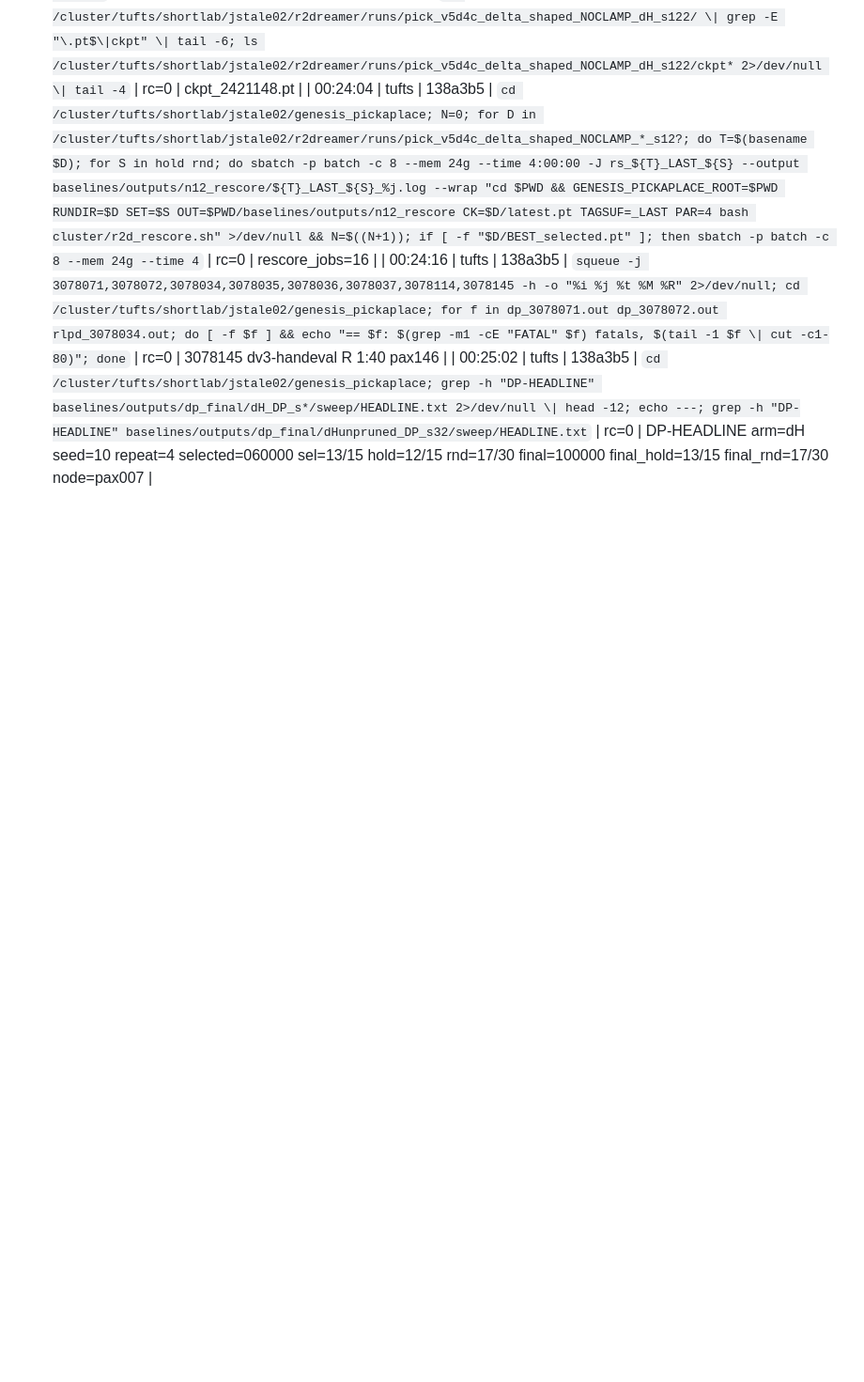
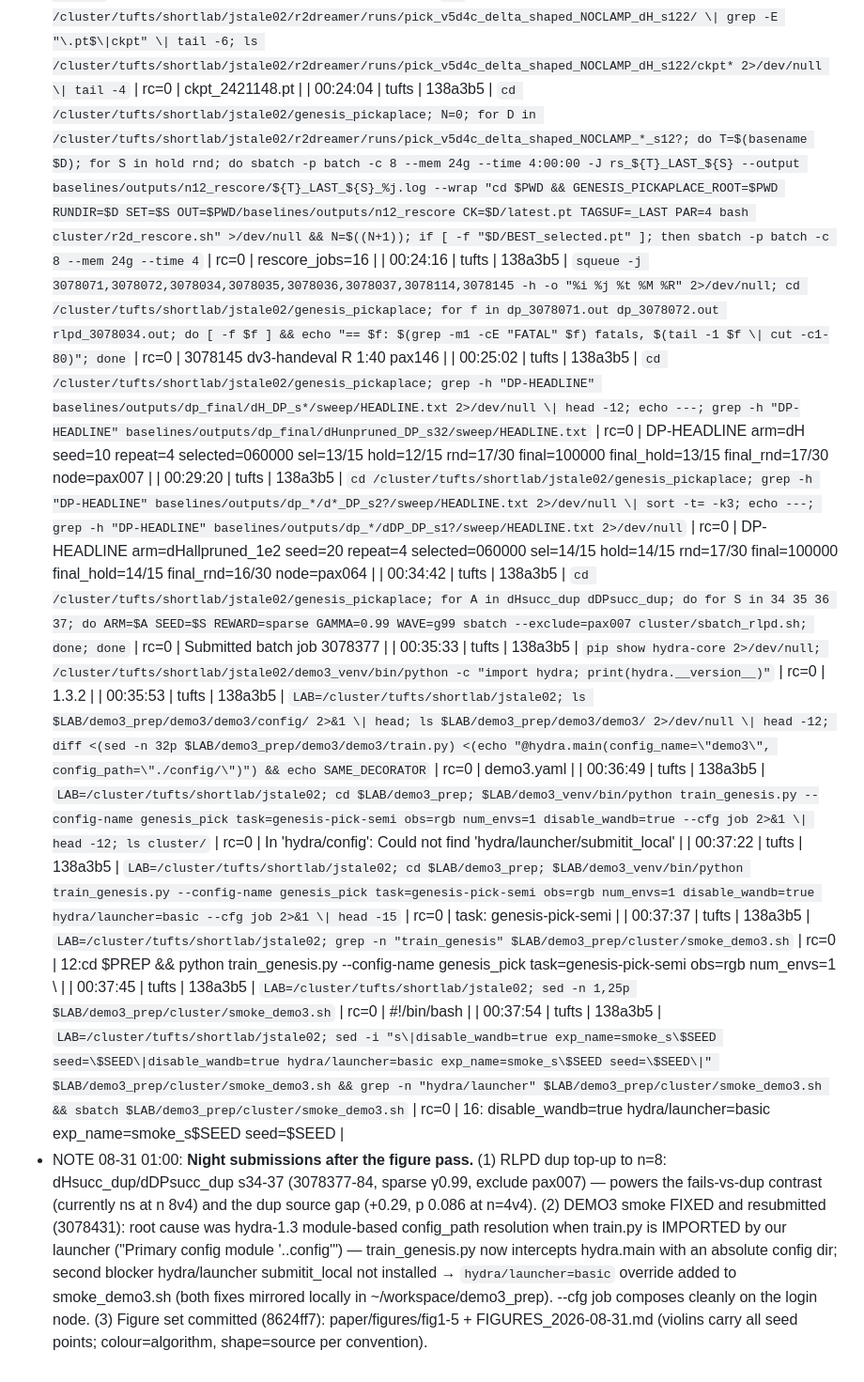
Before and after one commit to dirkmcpherson/genesis_pickaplace, a Markdown page: paper/SESSION_LOG_2026-08-23_cluster.md, the part around the change. Shown at 94% size. GitHub-like rendering; blank space fills up the shorter version.

Commit message:
log: night submissions (dup n=8 top-up, DEMO3 smoke fix, figures)
Co-Authored-By: Claude Fable 5 <noreply@anthropic.com>
Claude-Session: https://claude.ai/code/session_01TENKaMJjG5XYmQp1cxNzAA

```diff
--- a/paper/SESSION_LOG_2026-08-23_cluster.md
+++ b/paper/SESSION_LOG_2026-08-23_cluster.md
@@ -380,3 +380,13 @@ Updating files:  25% (337/1345)
 | 00:24:04 | tufts | 138a3b5 | `cd /cluster/tufts/shortlab/jstale02/genesis_pickaplace; N=0; for D in /cluster/tufts/shortlab/jstale02/r2dreamer/runs/pick_v5d4c_delta_shaped_NOCLAMP_*_s12?; do T=$(basename $D); for S in hold rnd; do sbatch -p batch -c 8 --mem 24g --time 4:00:00 -J rs_${T}_LAST_${S} --output baselines/outputs/n12_rescore/${T}_LAST_${S}_%j.log --wrap "cd $PWD && GENESIS_PICKAPLACE_ROOT=$PWD RUNDIR=$D SET=$S OUT=$PWD/baselines/outputs/n12_rescore CK=$D/latest.pt TAGSUF=_LAST PAR=4 bash cluster/r2d_rescore.sh" >/dev/null && N=$((N+1)); if [ -f "$D/BEST_selected.pt" ]; then sbatch -p batch -c 8 --mem 24g --time 4` | rc=0 | rescore_jobs=16 |
 | 00:24:16 | tufts | 138a3b5 | `squeue -j 3078071,3078072,3078034,3078035,3078036,3078037,3078114,3078145 -h -o "%i %j %t %M %R" 2>/dev/null; cd /cluster/tufts/shortlab/jstale02/genesis_pickaplace; for f in dp_3078071.out dp_3078072.out rlpd_3078034.out; do [ -f $f ] && echo "== $f: $(grep -m1 -cE "FATAL" $f) fatals, $(tail -1 $f \| cut -c1-80)"; done` | rc=0 | 3078145 dv3-handeval R 1:40 pax146 |
 | 00:25:02 | tufts | 138a3b5 | `cd /cluster/tufts/shortlab/jstale02/genesis_pickaplace; grep -h "DP-HEADLINE" baselines/outputs/dp_final/dH_DP_s*/sweep/HEADLINE.txt 2>/dev/null \| head -12; echo ---; grep -h "DP-HEADLINE" baselines/outputs/dp_final/dHunpruned_DP_s32/sweep/HEADLINE.txt` | rc=0 | DP-HEADLINE arm=dH seed=10 repeat=4 selected=060000 sel=13/15 hold=12/15 rnd=17/30 final=100000 final_hold=13/15 final_rnd=17/30 node=pax007 |
+| 00:29:20 | tufts | 138a3b5 | `cd /cluster/tufts/shortlab/jstale02/genesis_pickaplace; grep -h "DP-HEADLINE" baselines/outputs/dp_*/d*_DP_s2?/sweep/HEADLINE.txt 2>/dev/null \| sort -t= -k3; echo ---; grep -h "DP-HEADLINE" baselines/outputs/dp_*/dDP_DP_s1?/sweep/HEADLINE.txt 2>/dev/null` | rc=0 | DP-HEADLINE arm=dHallpruned_1e2 seed=20 repeat=4 selected=060000 sel=14/15 hold=14/15 rnd=17/30 final=100000 final_hold=14/15 final_rnd=16/30 node=pax064 |
+| 00:34:42 | tufts | 138a3b5 | `cd /cluster/tufts/shortlab/jstale02/genesis_pickaplace; for A in dHsucc_dup dDPsucc_dup; do for S in 34 35 36 37; do ARM=$A SEED=$S REWARD=sparse GAMMA=0.99 WAVE=g99 sbatch --exclude=pax007 cluster/sbatch_rlpd.sh; done; done` | rc=0 | Submitted batch job 3078377 |
+| 00:35:33 | tufts | 138a3b5 | `pip show hydra-core 2>/dev/null; /cluster/tufts/shortlab/jstale02/demo3_venv/bin/python -c "import hydra; print(hydra.__version__)"` | rc=0 | 1.3.2 |
+| 00:35:53 | tufts | 138a3b5 | `LAB=/cluster/tufts/shortlab/jstale02; ls $LAB/demo3_prep/demo3/demo3/config/ 2>&1 \| head; ls $LAB/demo3_prep/demo3/demo3/ 2>/dev/null \| head -12; diff <(sed -n 32p $LAB/demo3_prep/demo3/demo3/train.py) <(echo "@hydra.main(config_name=\"demo3\", config_path=\"./config/\")") && echo SAME_DECORATOR` | rc=0 | demo3.yaml |
+| 00:36:49 | tufts | 138a3b5 | `LAB=/cluster/tufts/shortlab/jstale02; cd $LAB/demo3_prep; $LAB/demo3_venv/bin/python train_genesis.py --config-name genesis_pick task=genesis-pick-semi obs=rgb num_envs=1 disable_wandb=true --cfg job 2>&1 \| head -12; ls cluster/` | rc=0 | In 'hydra/config': Could not find 'hydra/launcher/submitit_local' |
+| 00:37:22 | tufts | 138a3b5 | `LAB=/cluster/tufts/shortlab/jstale02; cd $LAB/demo3_prep; $LAB/demo3_venv/bin/python train_genesis.py --config-name genesis_pick task=genesis-pick-semi obs=rgb num_envs=1 disable_wandb=true hydra/launcher=basic --cfg job 2>&1 \| head -15` | rc=0 | task: genesis-pick-semi |
+| 00:37:37 | tufts | 138a3b5 | `LAB=/cluster/tufts/shortlab/jstale02; grep -n "train_genesis" $LAB/demo3_prep/cluster/smoke_demo3.sh` | rc=0 | 12:cd $PREP && python train_genesis.py --config-name genesis_pick task=genesis-pick-semi obs=rgb num_envs=1 \ |
+| 00:37:45 | tufts | 138a3b5 | `LAB=/cluster/tufts/shortlab/jstale02; sed -n 1,25p $LAB/demo3_prep/cluster/smoke_demo3.sh` | rc=0 | #!/bin/bash |
+| 00:37:54 | tufts | 138a3b5 | `LAB=/cluster/tufts/shortlab/jstale02; sed -i "s\|disable_wandb=true exp_name=smoke_s\$SEED seed=\$SEED\|disable_wandb=true hydra/launcher=basic exp_name=smoke_s\$SEED seed=\$SEED\|" $LAB/demo3_prep/cluster/smoke_demo3.sh && grep -n "hydra/launcher" $LAB/demo3_prep/cluster/smoke_demo3.sh && sbatch $LAB/demo3_prep/cluster/smoke_demo3.sh` | rc=0 | 16:  disable_wandb=true hydra/launcher=basic exp_name=smoke_s$SEED seed=$SEED |
+- NOTE 08-31 01:00: **Night submissions after the figure pass.** (1) RLPD dup top-up to n=8: dHsucc_dup/dDPsucc_dup s34-37 (3078377-84, sparse γ0.99, exclude pax007) — powers the fails-vs-dup contrast (currently ns at n 8v4) and the dup source gap (+0.29, p 0.086 at n=4v4). (2) DEMO3 smoke FIXED and resubmitted (3078431): root cause was hydra-1.3 module-based config_path resolution when train.py is IMPORTED by our launcher ("Primary config module '..config'") — train_genesis.py now intercepts hydra.main with an absolute config dir; second blocker hydra/launcher submitit_local not installed → `hydra/launcher=basic` override added to smoke_demo3.sh (both fixes mirrored locally in ~/workspace/demo3_prep). --cfg job composes cleanly on the login node. (3) Figure set committed (8624ff7): paper/figures/fig1-5 + FIGURES_2026-08-31.md (violins carry all seed points; colour=algorithm, shape=source per convention).
```
